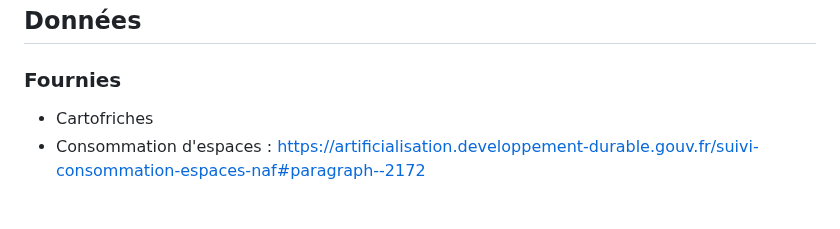
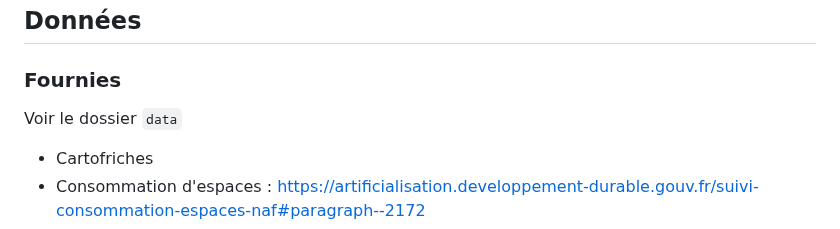
Before and after one commit to datagistips/DatavizChallenge-ENTPE, a Markdown page: README.md, the part around the change. Drawn GitHub-style; blank space fills up the shorter version.

```diff
--- a/README.md
+++ b/README.md
@@ -10,6 +10,8 @@ Dataviz Challenge - Ecole Nationale des Travaux Publics de l'Etat - 1er et 2 Fé
 
 ## Données
 ### Fournies
+Voir le dossier `data`
+
 - Cartofriches
 - Consommation d'espaces : https://artificialisation.developpement-durable.gouv.fr/suivi-consommation-espaces-naf#paragraph--2172
 - Communes et types (rurales, etc...) : https://www.insee.fr/fr/information/2028028
```
